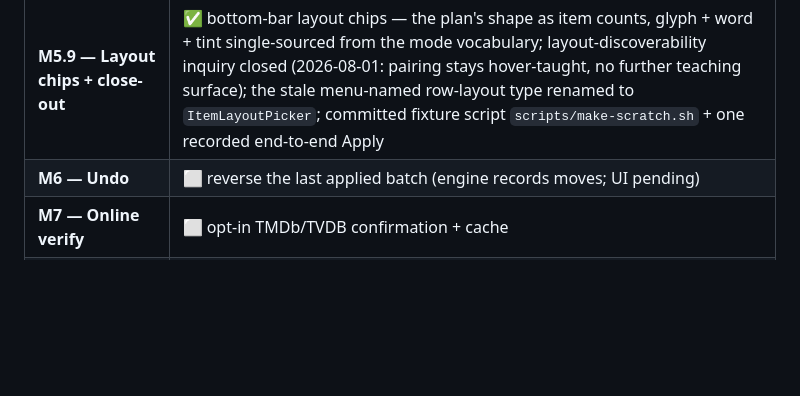
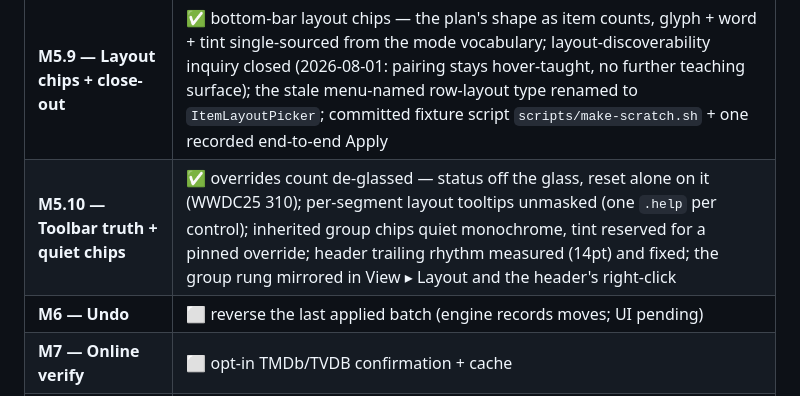
Before and after one commit to deejaymorgan/media-renamer, a Markdown page: SPEC.md, the part around the change. GitHub-like rendering; blank space fills up the shorter version.

Commit message:
docs: M5.10 roadmap row + the Section-header context-menu lesson
Co-Authored-By: Claude Fable 5 <noreply@anthropic.com>

```diff
--- a/SPEC.md
+++ b/SPEC.md
@@ -356,6 +356,7 @@ is a no-op rather than a re-flagged conflict.
 | **M5.7 — Output modes** | ✅ rename-only (flat) alongside organise, chosen per plan / per media kind / per item; mode surfaced in the toolbar, on the rows that differ from it, on preview bands, and in the confirm dialog |
 | **M5.8 — Junk scope + layout UX** | ✅ junk confined to nodes being renamed (safety fix); layout as one control at three scopes — toolbar, section header, and the row's context menu mirrored in View ▸ Layout — with rows carrying a passive mark; Folders/Flat vocabulary; a colour and glyph per mode; overrides count + Reset All; root-anchored destination bands with path/reveal |
 | **M5.9 — Layout chips + close-out** | ✅ bottom-bar layout chips — the plan's shape as item counts, glyph + word + tint single-sourced from the mode vocabulary; layout-discoverability inquiry closed (2026-08-01: pairing stays hover-taught, no further teaching surface); the stale menu-named row-layout type renamed to `ItemLayoutPicker`; committed fixture script `scripts/make-scratch.sh` + one recorded end-to-end Apply |
+| **M5.10 — Toolbar truth + quiet chips** | ✅ overrides count de-glassed — status off the glass, reset alone on it (WWDC25 310); per-segment layout tooltips unmasked (one `.help` per control); inherited group chips quiet monochrome, tint reserved for a pinned override; header trailing rhythm measured (14pt) and fixed; the group rung mirrored in View ▸ Layout and the header's right-click |
 | **M6 — Undo** | ⬜ reverse the last applied batch (engine records moves; UI pending) |
 | **M7 — Online verify** | ⬜ opt-in TMDb/TVDB confirmation + cache |
 | **M8 — Package** | ⬜ notarised `.app`, app icon, double-click launch |
```
Also changed, not shown: LEARNINGS.md (+1 -0 lines).
